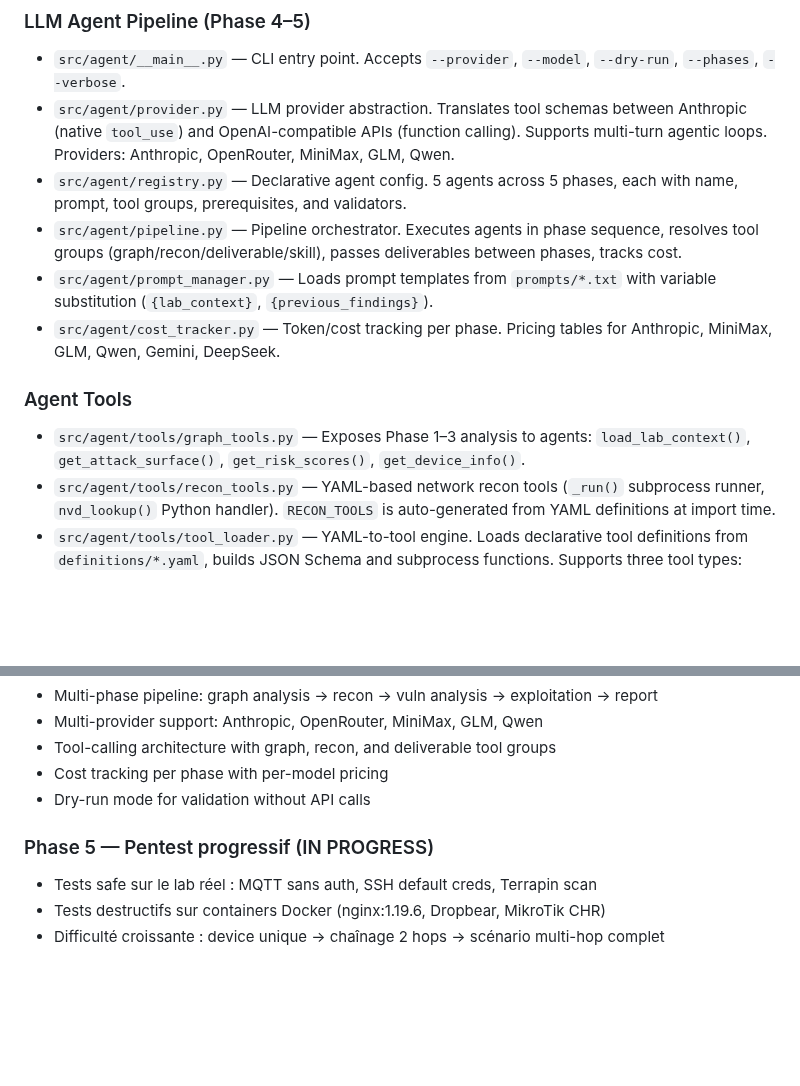
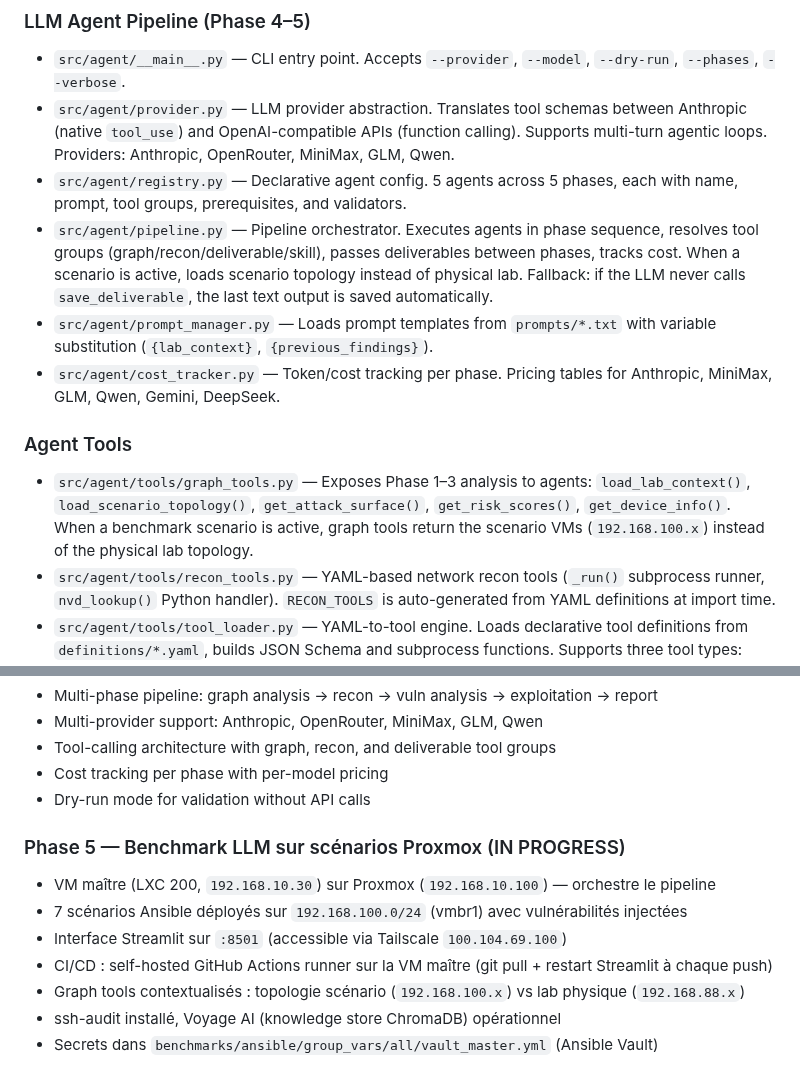
Before and after one commit to Tanguyvans/LANCE, a Markdown page: CLAUDE.md, 2 parts joined by grey strips. GitHub-like rendering; blank space fills up the shorter version.

Commit message:
docs: update CLAUDE.md — scenario topology, pipeline fixes, infra VM maître

```diff
--- a/CLAUDE.md
+++ b/CLAUDE.md
@@ -59,13 +59,13 @@ python3 -m src.agent --verbose           # detailed output
 - `src/agent/__main__.py` — CLI entry point. Accepts `--provider`, `--model`, `--dry-run`, `--phases`, `--verbose`.
 - `src/agent/provider.py` — LLM provider abstraction. Translates tool schemas between Anthropic (native `tool_use`) and OpenAI-compatible APIs (function calling). Supports multi-turn agentic loops. Providers: Anthropic, OpenRouter, MiniMax, GLM, Qwen.
 - `src/agent/registry.py` — Declarative agent config. 5 agents across 5 phases, each with name, prompt, tool groups, prerequisites, and validators.
-- `src/agent/pipeline.py` — Pipeline orchestrator. Executes agents in phase sequence, resolves tool groups (graph/recon/deliverable/skill), passes deliverables between phases, tracks cost.
+- `src/agent/pipeline.py` — Pipeline orchestrator. Executes agents in phase sequence, resolves tool groups (graph/recon/deliverable/skill), passes deliverables between phases, tracks cost. When a scenario is active, loads scenario topology instead of physical lab. Fallback: if the LLM never calls `save_deliverable`, the last text output is saved automatically.
 - `src/agent/prompt_manager.py` — Loads prompt templates from `prompts/*.txt` with variable substitution (`{lab_context}`, `{previous_findings}`).
 - `src/agent/cost_tracker.py` — Token/cost tracking per phase. Pricing tables for Anthropic, MiniMax, GLM, Qwen, Gemini, DeepSeek.
 
 ### Agent Tools
 
-- `src/agent/tools/graph_tools.py` — Exposes Phase 1–3 analysis to agents: `load_lab_context()`, `get_attack_surface()`, `get_risk_scores()`, `get_device_info()`.
+- `src/agent/tools/graph_tools.py` — Exposes Phase 1–3 analysis to agents: `load_lab_context()`, `load_scenario_topology()`, `get_attack_surface()`, `get_risk_scores()`, `get_device_info()`. When a benchmark scenario is active, graph tools return the scenario VMs (`192.168.100.x`) instead of the physical lab topology.
 - `src/agent/tools/recon_tools.py` — YAML-based network recon tools (`_run()` subprocess runner, `nvd_lookup()` Python handler). `RECON_TOOLS` is auto-generated from YAML definitions at import time.
 - `src/agent/tools/tool_loader.py` — YAML-to-tool engine. Loads declarative tool definitions from `definitions/*.yaml`, builds JSON Schema and subprocess functions. Supports three tool types: subprocess (auto-generated CLI), handler: python, and type: hardware (physical attack tools with protocol-specific commands).
 - `src/agent/tools/definitions/` — Declarative YAML tool definitions. Software tools: `nmap.yaml`, `ssh_audit.yaml`, `curl_headers.yaml`, `mqtt_listen.yaml`, `nvd_lookup.yaml`. Hardware tools: `hackrf.yaml` (SDR 1 MHz–6 GHz), `flipper_zero.yaml` (sub-GHz/RFID/NFC/IR/GPIO), `proxmark3.yaml` (RFID/NFC badge cracking), `exploit_iot_kit.yaml` (UART/JTAG/SPI/I2C/glitching). Hardware tools return protocol-specific command suggestions for the operator.
@@ -158,7 +158,11 @@ voyageai>=0.3.0        # Voyage AI embeddings (voyage-3.5-lite)
 - Cost tracking per phase with per-model pricing
 - Dry-run mode for validation without API calls
 
-### Phase 5 — Pentest progressif (IN PROGRESS)
-- Tests safe sur le lab réel : MQTT sans auth, SSH default creds, Terrapin scan
-- Tests destructifs sur containers Docker (nginx:1.19.6, Dropbear, MikroTik CHR)
-- Difficulté croissante : device unique → chaînage 2 hops → scénario multi-hop complet
+### Phase 5 — Benchmark LLM sur scénarios Proxmox (IN PROGRESS)
+- VM maître (LXC 200, `192.168.10.30`) sur Proxmox (`192.168.10.100`) — orchestre le pipeline
+- 7 scénarios Ansible déployés sur `192.168.100.0/24` (vmbr1) avec vulnérabilités injectées
+- Interface Streamlit sur `:8501` (accessible via Tailscale `100.104.69.100`)
+- CI/CD : self-hosted GitHub Actions runner sur la VM maître (git pull + restart Streamlit à chaque push)
+- Graph tools contextualisés : topologie scénario (`192.168.100.x`) vs lab physique (`192.168.88.x`)
+- ssh-audit installé, Voyage AI (knowledge store ChromaDB) opérationnel
+- Secrets dans `benchmarks/ansible/group_vars/all/vault_master.yml` (Ansible Vault)
```
